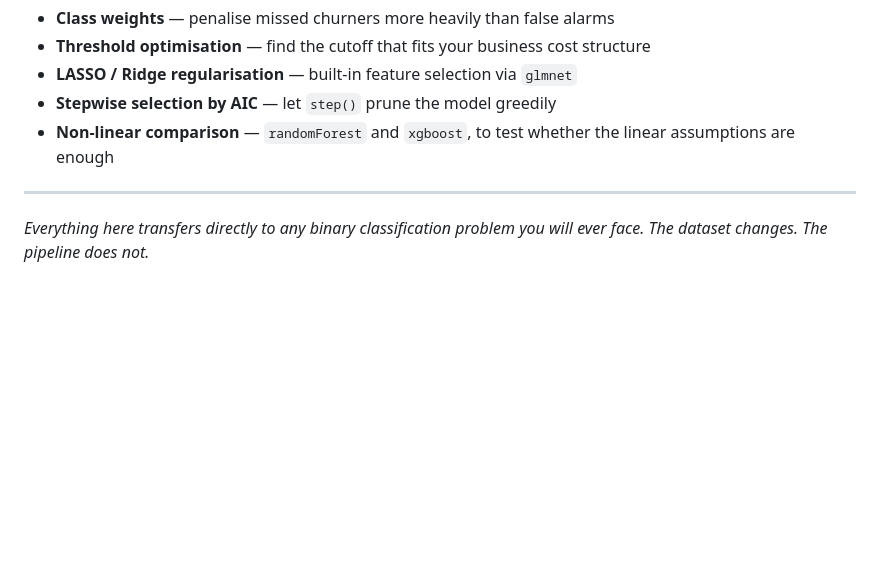
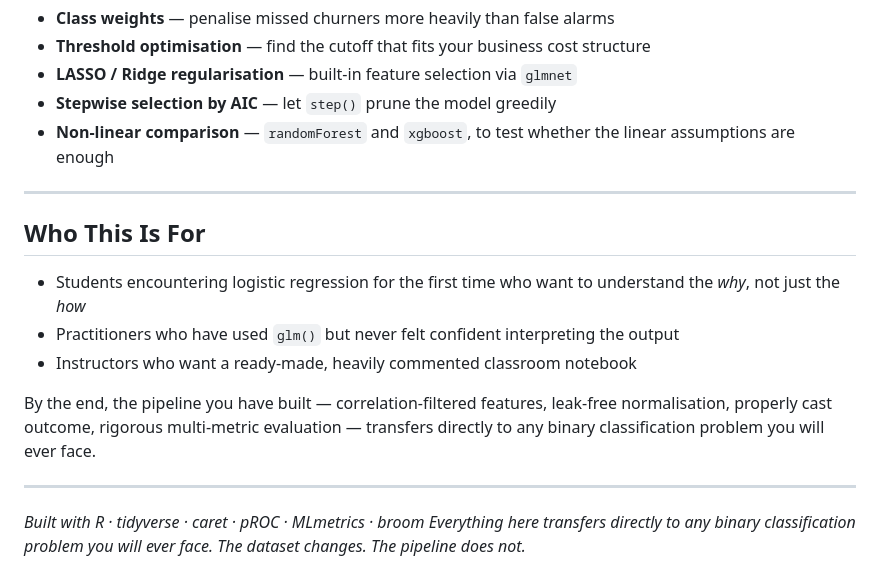
Before and after one commit to VAL-Jerono/Logistic_Regression, a Markdown page: README.md, the part around the change. Drawn GitHub-style; blank space fills up the shorter version.

Commit message:
LogisticRegression

```diff
--- a/README.md
+++ b/README.md
@@ -246,5 +246,21 @@ The notebook ends with working stubs for five natural extensions:
 
 ---
 
+## Who This Is For
+
+- Students encountering logistic regression for the first time who want to understand the *why*, not just the *how*
+- Practitioners who have used `glm()` but never felt confident interpreting the output
+- Instructors who want a ready-made, heavily commented classroom notebook
+
+By the end, the pipeline you have built — correlation-filtered features, leak-free normalisation, properly cast outcome, rigorous multi-metric evaluation — transfers directly to any binary classification problem you will ever face.
+
+---
+
+
+
+
+
+
+*Built with R · tidyverse · caret · pROC · MLmetrics · broom*
 *Everything here transfers directly to any binary classification problem you will
 ever face. The dataset changes. The pipeline does not.*
```
